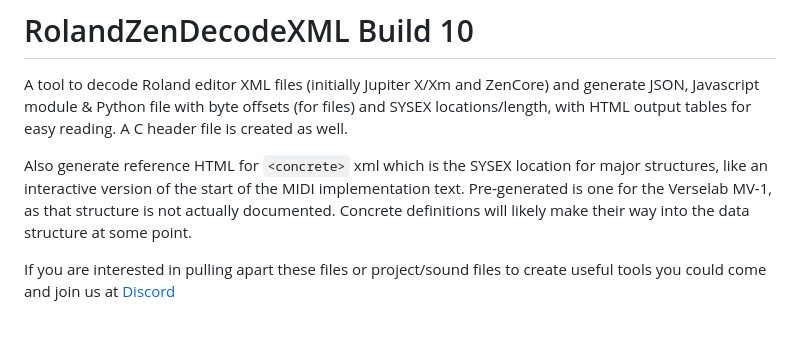
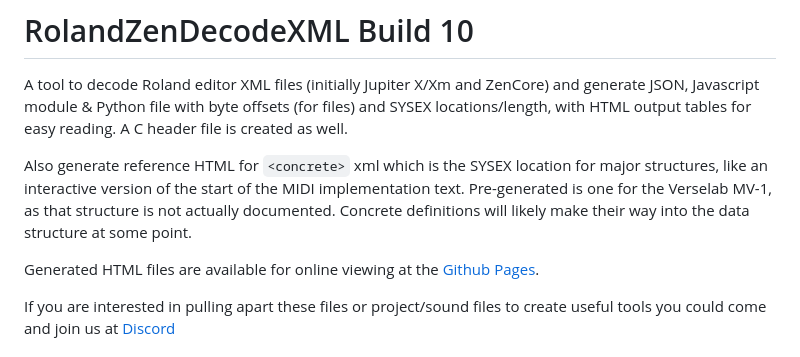
Before and after one commit to DrKnackeratorStrikesAgain/Roland-Zen-Decode-XML, a Markdown page: README.md, the part around the change. Drawn GitHub-style; blank space fills up the shorter version.

Commit message:
added gh-pages to readme

```diff
--- a/README.md
+++ b/README.md
@@ -2,6 +2,8 @@
 A tool to decode Roland editor XML files (initially Jupiter X/Xm and ZenCore) and generate JSON, Javascript module & Python file with byte offsets (for files) and SYSEX locations/length, with HTML output tables for easy reading. A C header file is created as well.
 
 Also generate reference HTML for `<concrete>` xml which is the SYSEX location for major structures, like an interactive version of the start of the MIDI implementation text. Pre-generated is one for the Verselab MV-1, as that structure is not actually documented. Concrete definitions will likely make their way into the data structure at some point.
+
+Generated HTML files are available for online viewing at the [Github Pages](https://drknackeratorstrikesagain.github.io/Roland-Zen-Decode-XML/).
 
 If you are interested in pulling apart these files or project/sound files to create useful tools you could come and join us at [Discord](https://discord.gg/gP3tmPpf55)
 
```
